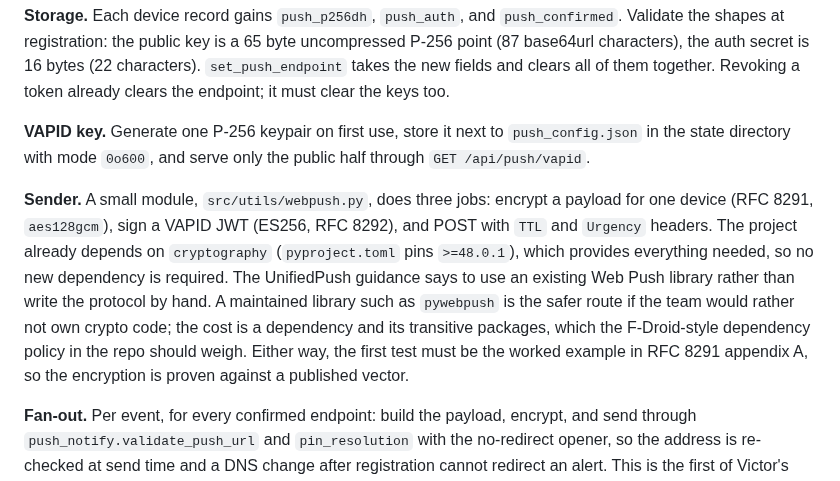
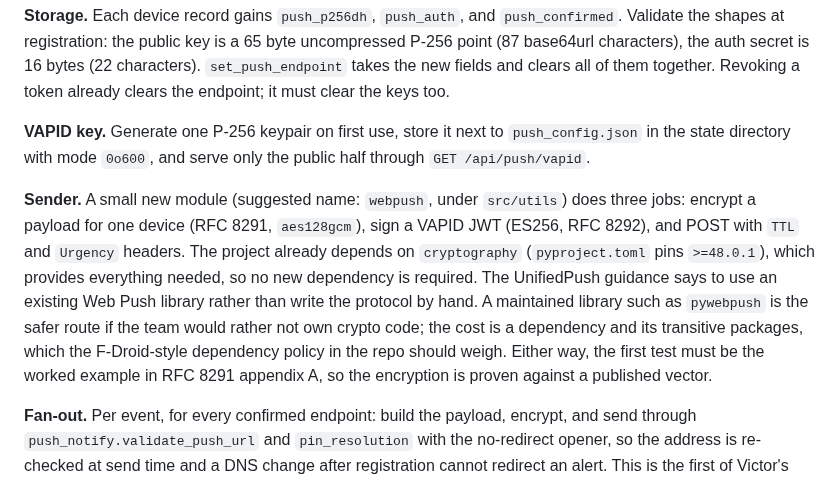
Before and after one commit to Blood-Dawn/Video-compression_2026, a Markdown page: docs/architecture/UNIFIEDPUSH-NATIVE-DESIGN.md, the part around the change. Drawn GitHub-style.

Commit message:
docs: name the planned webpush module without a file path so the doc link check stays clean
Co-Authored-By: Claude Sonnet 5.5 <noreply@anthropic.com>
Claude-Session: https://claude.ai/code/session_01SKsFF4SqR8qXhJuzsxmXjv

```diff
--- a/docs/architecture/UNIFIEDPUSH-NATIVE-DESIGN.md
+++ b/docs/architecture/UNIFIEDPUSH-NATIVE-DESIGN.md
@@ -85,7 +85,7 @@ All of this belongs to planner 7.c and builds on 6.9.
 
 **VAPID key.** Generate one P-256 keypair on first use, store it next to `push_config.json` in the state directory with mode `0o600`, and serve only the public half through `GET /api/push/vapid`.
 
-**Sender.** A small module, `src/utils/webpush.py`, does three jobs: encrypt a payload for one device (RFC 8291, `aes128gcm`), sign a VAPID JWT (ES256, RFC 8292), and POST with `TTL` and `Urgency` headers. The project already depends on `cryptography` (`pyproject.toml` pins `>=48.0.1`), which provides everything needed, so no new dependency is required. The UnifiedPush guidance says to use an existing Web Push library rather than write the protocol by hand. A maintained library such as `pywebpush` is the safer route if the team would rather not own crypto code; the cost is a dependency and its transitive packages, which the F-Droid-style dependency policy in the repo should weigh. Either way, the first test must be the worked example in RFC 8291 appendix A, so the encryption is proven against a published vector.
+**Sender.** A small new module (suggested name: `webpush`, under `src/utils`) does three jobs: encrypt a payload for one device (RFC 8291, `aes128gcm`), sign a VAPID JWT (ES256, RFC 8292), and POST with `TTL` and `Urgency` headers. The project already depends on `cryptography` (`pyproject.toml` pins `>=48.0.1`), which provides everything needed, so no new dependency is required. The UnifiedPush guidance says to use an existing Web Push library rather than write the protocol by hand. A maintained library such as `pywebpush` is the safer route if the team would rather not own crypto code; the cost is a dependency and its transitive packages, which the F-Droid-style dependency policy in the repo should weigh. Either way, the first test must be the worked example in RFC 8291 appendix A, so the encryption is proven against a published vector.
 
 **Fan-out.** Per event, for every confirmed endpoint: build the payload, encrypt, and send through `push_notify.validate_push_url` and `pin_resolution` with the no-redirect opener, so the address is re-checked at send time and a DNS change after registration cannot redirect an alert. This is the first of Victor's notes. Other rules carried over from his review: never log the endpoint (log the device id), keep payloads to the existing push rules (event kind, camera id, class label, no plate text, no paths), send on the existing bounded worker queue so a slow push server cannot stall an encode, and cap the writes a device can make to its own endpoint.
 
```
